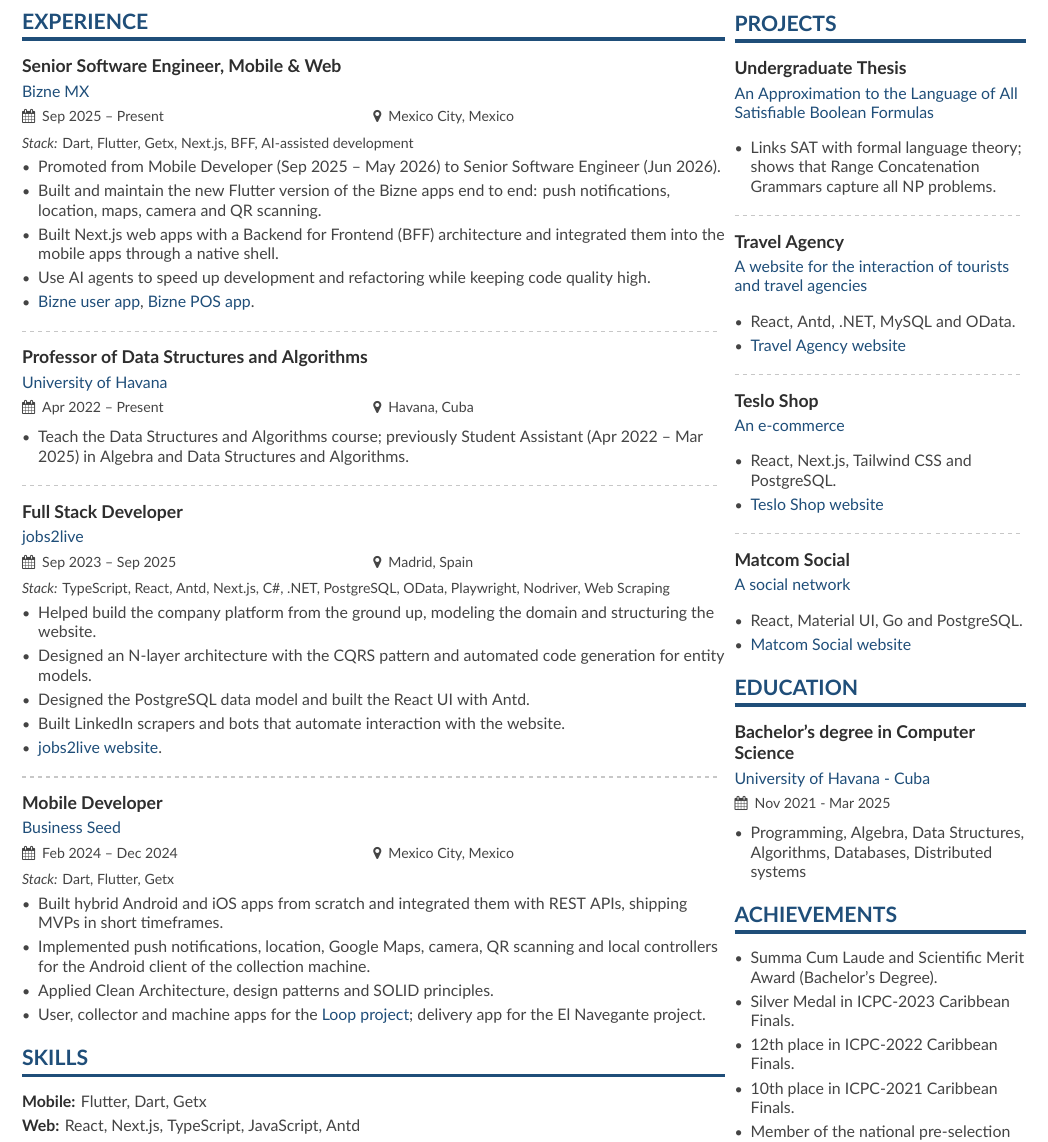
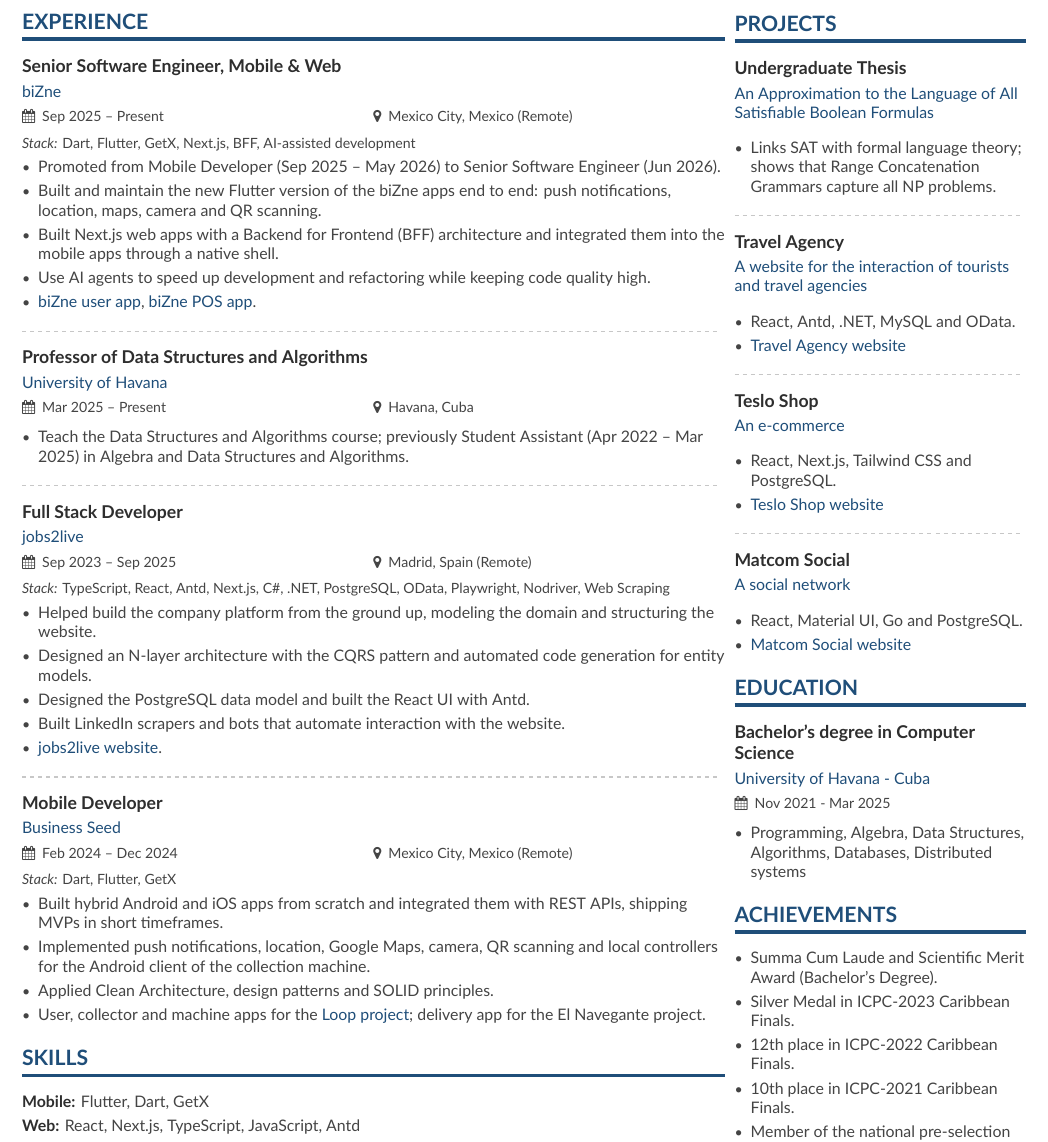
Before and after one commit to raudel25/my-cv, a LaTeX CV (main.tex): part of the page, cut so that both start at the same text. Compiled offline with XeLaTeX.

Commit message:
fix professor dates, mark remote roles, use biZne, GetX and OData naming

```diff
--- a/main.tex
+++ b/main.tex
@@ -106,27 +106,27 @@
 %% \cvsection title in the "main" bar.
 \cvsection[page1sidebar]{Experience}
 
-\cvevent{Senior Software Engineer, Mobile \& Web}{Bizne MX}{Sep 2025 -- Present}{Mexico City, Mexico}
-\cvstack{Dart, Flutter, Getx, Next.js, BFF, AI-assisted development}
+\cvevent{Senior Software Engineer, Mobile \& Web}{biZne}{Sep 2025 -- Present}{Mexico City, Mexico (Remote)}
+\cvstack{Dart, Flutter, GetX, Next.js, BFF, AI-assisted development}
 \begin{itemize}
 	\item Promoted from Mobile Developer (Sep 2025 -- May 2026) to Senior Software Engineer (Jun 2026).
-	\item Built and maintain the new Flutter version of the Bizne apps end to end: push notifications, location, maps, camera and QR scanning.
+	\item Built and maintain the new Flutter version of the biZne apps end to end: push notifications, location, maps, camera and QR scanning.
 	\item Built Next.js web apps with a Backend for Frontend (BFF) architecture and integrated them into the mobile apps through a native shell.
 	\item Use AI agents to speed up development and refactoring while keeping code quality high.
-	\item \href{https://play.google.com/store/apps/details?id=mx.devbizne.bizne&hl=en-US}{Bizne user app},
-	      \href{https://play.google.com/store/apps/details?id=mx.bizne.kitchen&hl=en-US}{Bizne POS app}.
+	\item \href{https://play.google.com/store/apps/details?id=mx.devbizne.bizne&hl=en-US}{biZne user app},
+	      \href{https://play.google.com/store/apps/details?id=mx.bizne.kitchen&hl=en-US}{biZne POS app}.
 \end{itemize}
 
 \divider
 
-\cvevent{Professor of Data Structures and Algorithms}{University of Havana}{Apr 2022 -- Present}{Havana, Cuba}
+\cvevent{Professor of Data Structures and Algorithms}{University of Havana}{Mar 2025 -- Present}{Havana, Cuba}
 \begin{itemize}
 	\item Teach the Data Structures and Algorithms course; previously Student Assistant (Apr 2022 -- Mar 2025) in Algebra and Data Structures and Algorithms.
 \end{itemize}
 
 \divider
 
-\cvevent{Full Stack Developer}{jobs2live}{Sep 2023 -- Sep 2025}{Madrid, Spain}
+\cvevent{Full Stack Developer}{jobs2live}{Sep 2023 -- Sep 2025}{Madrid, Spain (Remote)}
 \cvstack{TypeScript, React, Antd, Next.js, C\#, .NET, PostgreSQL, OData, Playwright, Nodriver, Web Scraping}
 \begin{itemize}
 	\item Helped build the company platform from the ground up, modeling the domain and structuring the website.
@@ -138,8 +138,8 @@
 
 \divider
 
-\cvevent{Mobile Developer}{Business Seed}{Feb 2024 -- Dec 2024}{Mexico City, Mexico}
-\cvstack{Dart, Flutter, Getx}
+\cvevent{Mobile Developer}{Business Seed}{Feb 2024 -- Dec 2024}{Mexico City, Mexico (Remote)}
+\cvstack{Dart, Flutter, GetX}
 \begin{itemize}
 	\item Built hybrid Android and iOS apps from scratch and integrated them with REST APIs, shipping MVPs in short timeframes.
 	\item Implemented push notifications, location, Google Maps, camera, QR scanning and local controllers for the Android client of the collection machine.
@@ -149,7 +149,7 @@
 
 \cvsection{Skills}
 
-\cvskillrow{Mobile}{Flutter, Dart, Getx}
+\cvskillrow{Mobile}{Flutter, Dart, GetX}
 \cvskillrow{Web}{React, Next.js, TypeScript, JavaScript, Antd}
 \cvskillrow{Backend \& Data}{C\#, .NET, Go, PostgreSQL, MySQL, OData, BFF}
 \cvskillrow{Programming}{C/C++, Python, Rust}
```
Also changed, not shown: main-academic.tex (+6 -6 lines), main-es.tex (+10 -10 lines), page1sidebar-es.tex (+1 -1 lines).
